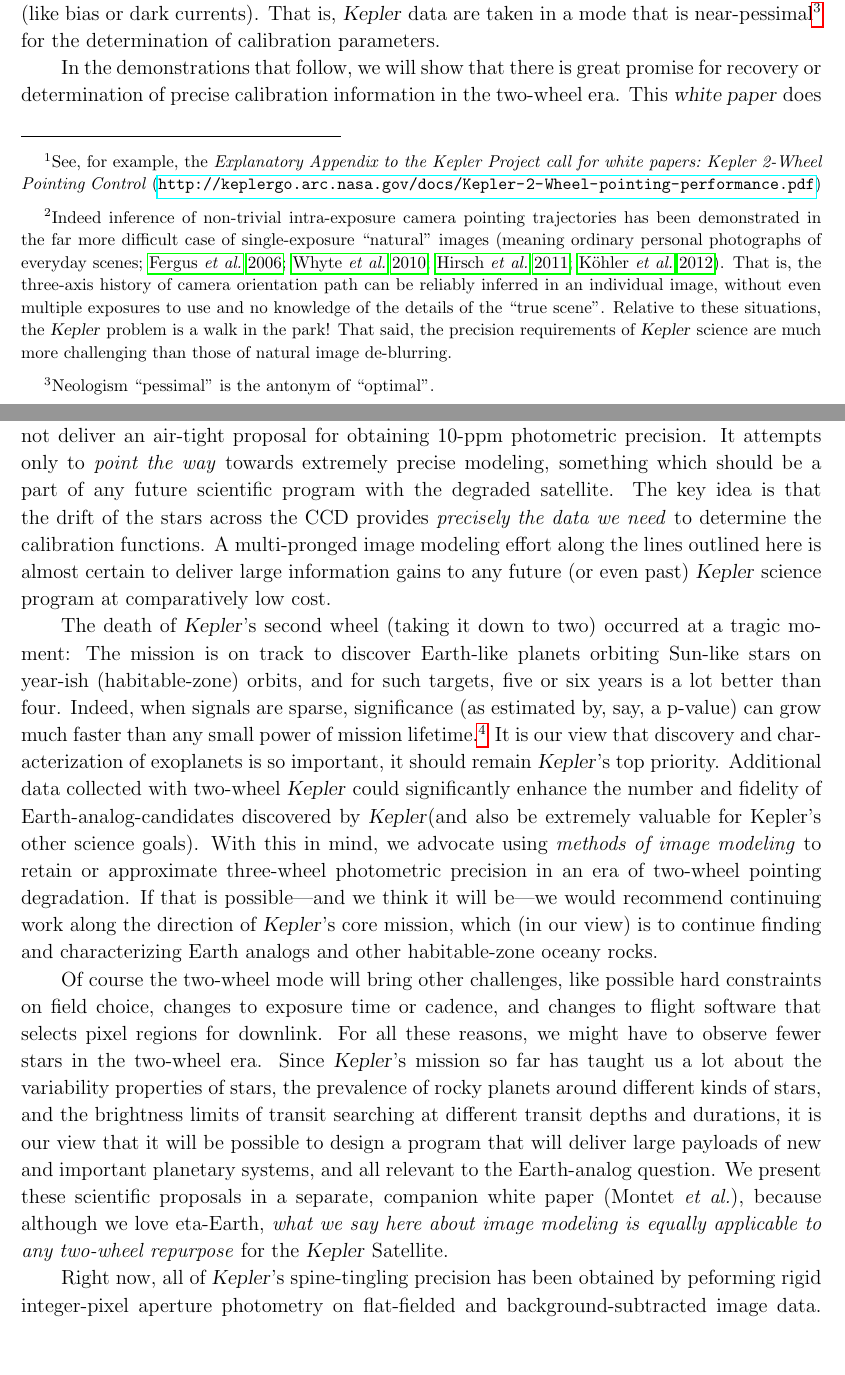
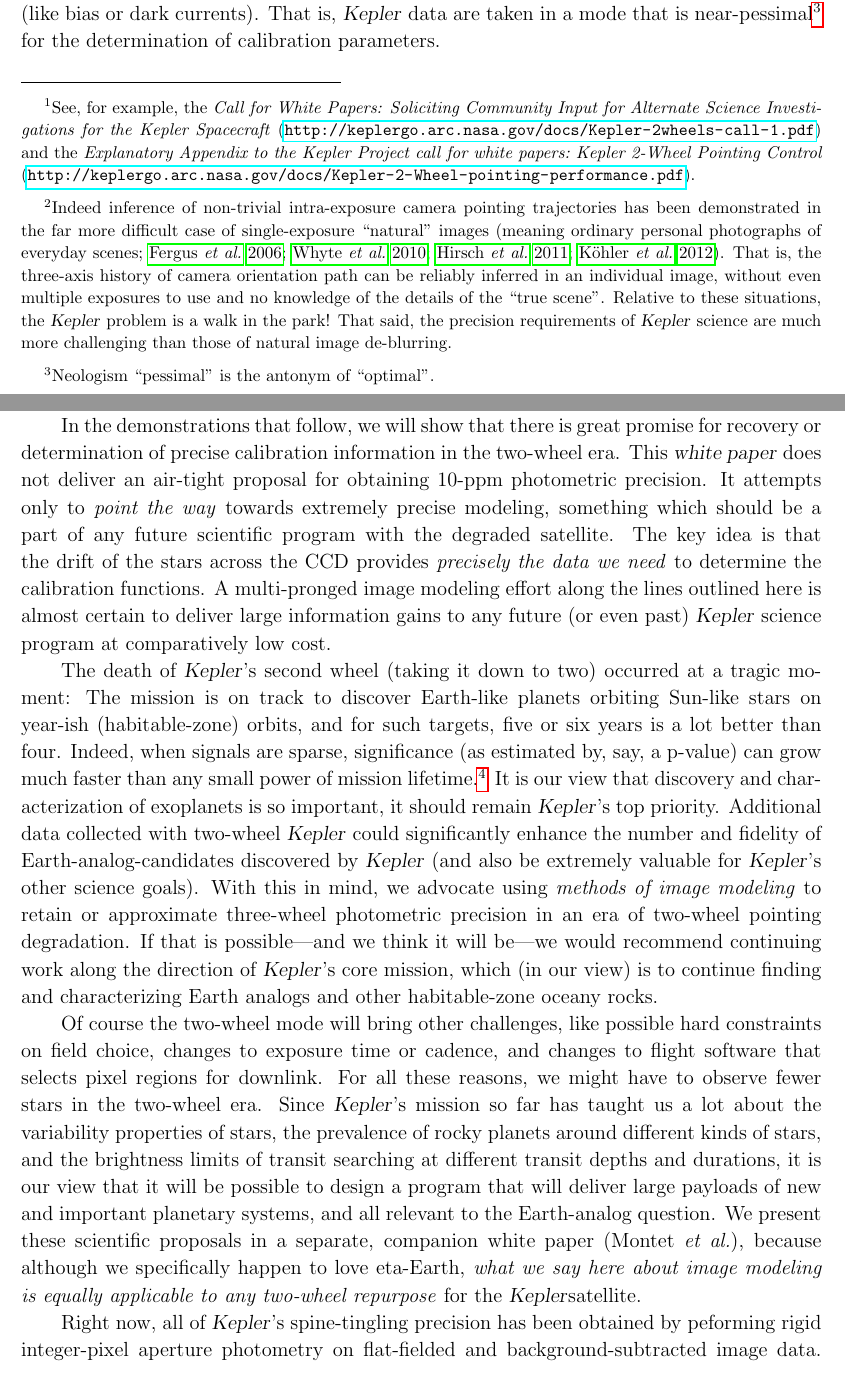
Before and after one commit to davidwhogg/SaveKepler, a LaTeX paper (whitepaper/sk.tex): two parts of pages 3 and 4 of 23, joined at a grey line, cut so that both start at the same text, the shorter picture padded with empty space. Compiled offline with pdfLaTeX.

Commit message:
consistency tweaks

```diff
--- a/whitepaper/sk.tex
+++ b/whitepaper/sk.tex
@@ -163,9 +163,12 @@ This strategy has yielded large numbers of planets in a wide range of sizes and
 In the two-wheel era, it will not be possible
   to make each observation as identical to the fiducial observation
   as it was in the three- and four-wheel eras.%
-  \footnote{See, for example, the \textit{Explanatory Appendix to the Kepler Project
-      call for white papers:\ Kepler 2-Wheel Pointing Control}
-    (\url{http://keplergo.arc.nasa.gov/docs/Kepler-2-Wheel-pointing-performance.pdf})}
+  \footnote{See, for example, the
+  \textit{Call for White Papers: Soliciting Community Input for Alternate Science Investigations for the Kepler Spacecraft}
+  (\url{http://keplergo.arc.nasa.gov/docs/Kepler-2wheels-call-1.pdf})
+  and the
+  \textit{Explanatory Appendix to the Kepler Project call for white papers:\ Kepler 2-Wheel Pointing Control}
+  (\url{http://keplergo.arc.nasa.gov/docs/Kepler-2-Wheel-pointing-performance.pdf}).}
 The imprecise pointing introduces, into any description of the data, three unknown functions of time
   (that is, the three solid-body Euler angles).
 These three Euler-angle functions affect—--in a predictable way---%
@@ -234,8 +237,8 @@ It is our view that discovery and characterization of exoplanets is so important
   it should remain \Kepler's top priority.
 Additional data collected with two-wheel \Kepler\ could
   significantly enhance the number and fidelity of Earth-analog-candidates
-  discovered by \Kepler %
-  (and also be extremely valuable for Kepler’s other science goals).
+  discovered by \Kepler\ (and
+  also be extremely valuable for \Kepler's other science goals).
 With this in mind, we advocate using \emph{methods of image modeling} to retain
   or approximate three-wheel photometric precision
   in an era of two-wheel pointing degradation.
@@ -257,9 +260,9 @@ Since \Kepler's mission so far has taught us a lot about the variability
   large payloads of new and important planetary systems,
   and all relevant to the Earth-analog question.
 We present these scientific proposals in a separate, companion white paper (Montet \etal),
-  because although we love eta-Earth,
+  because although we specifically happen to love eta-Earth,
   \emph{what we say here about image modeling is equally applicable
-  to any two-wheel repurpose} for the \Kepler~Satellite.
+  to any two-wheel repurpose} for the \Kepler satellite.
 
 Right now, all of \Kepler's spine-tingling precision
   has been obtained by peforming rigid integer-pixel aperture photometry
```
Also changed, not shown: whitepaper/sk.tex (4 more changed lines).
